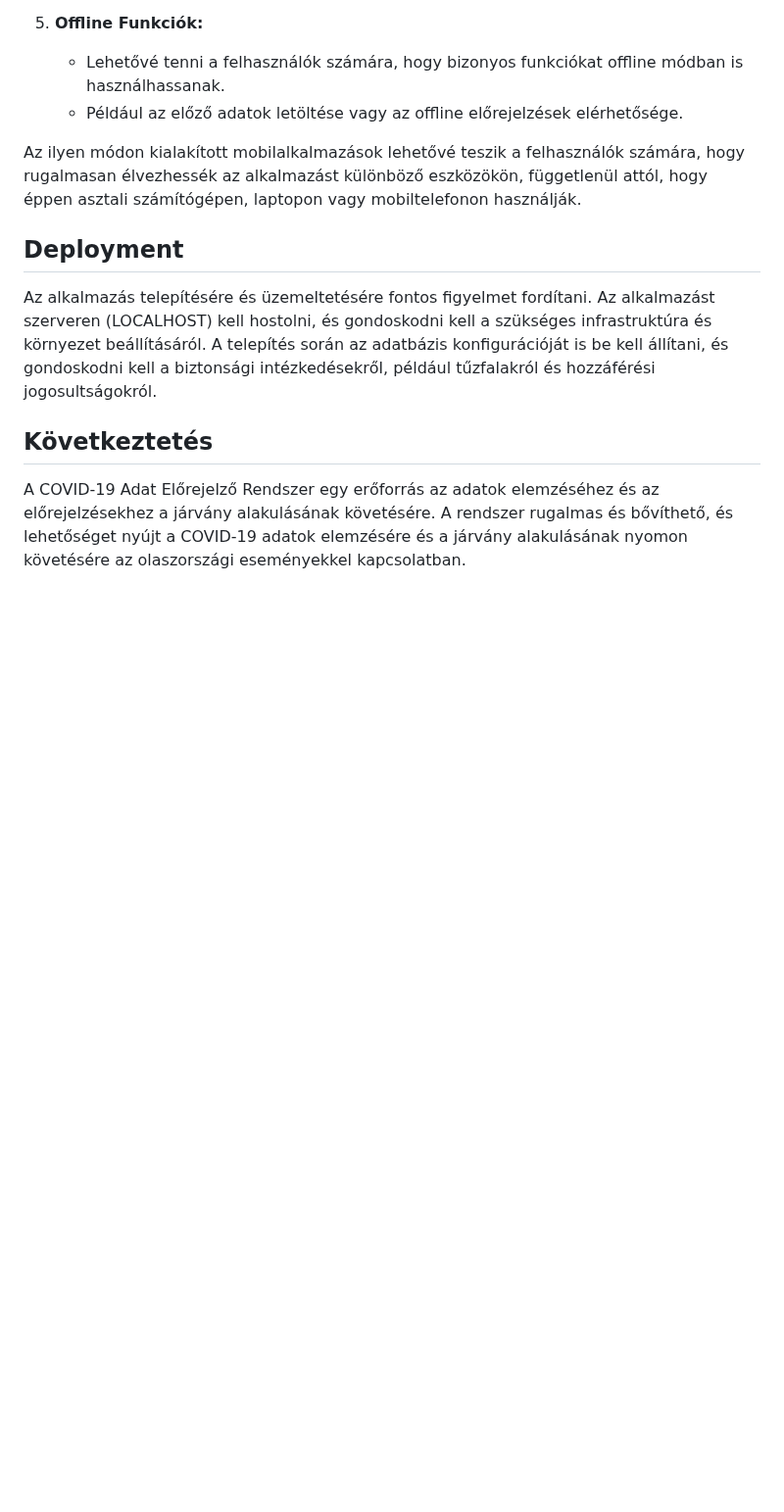
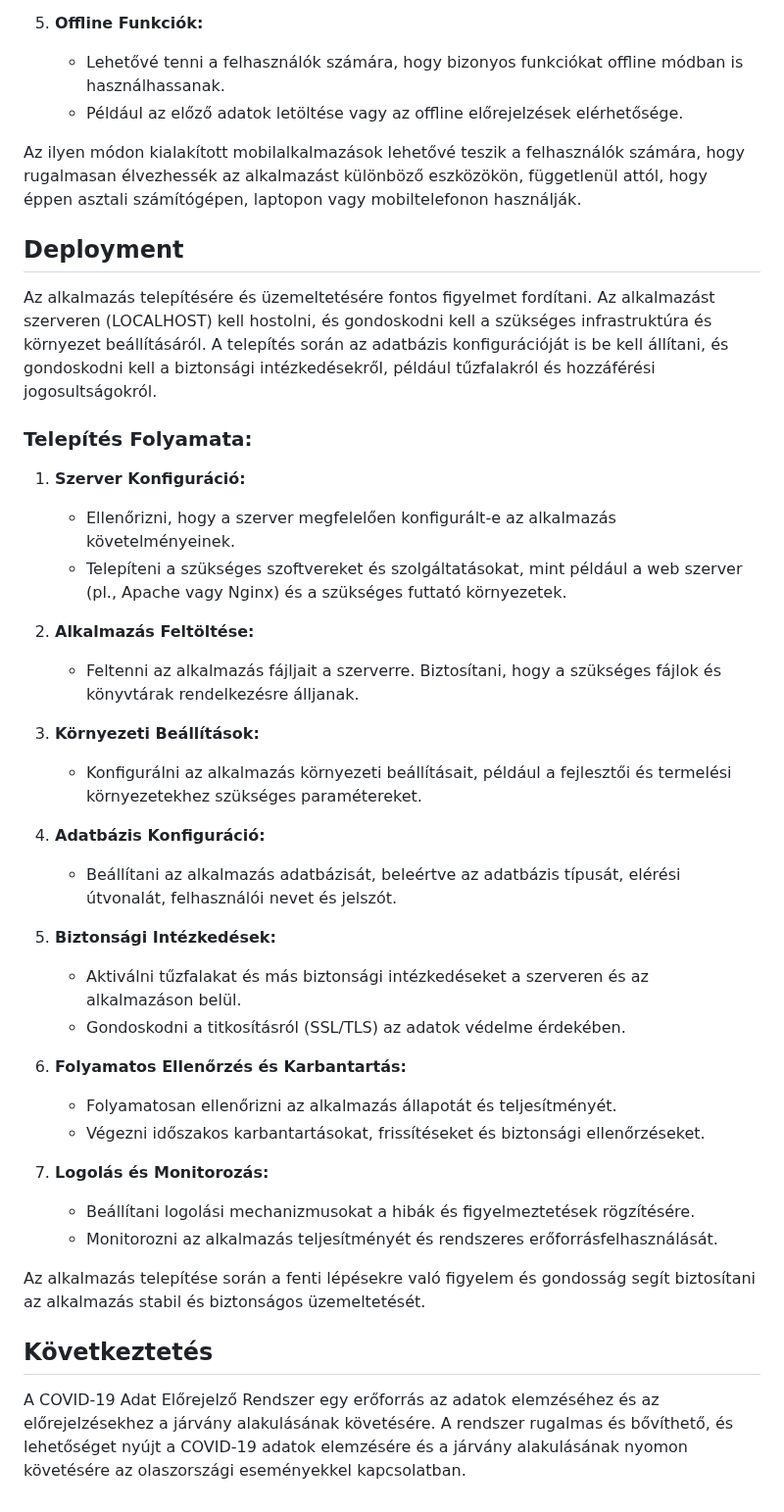
Before and after one commit to Buksii/szfmnagy23, a Markdown page: Project_Structure/rendszerterv.md, the part around the change. Shown at 98% size. GitHub-like rendering; blank space fills up the shorter version.

Commit message:
rendszertervupdate

```diff
--- a/Project_Structure/rendszerterv.md
+++ b/Project_Structure/rendszerterv.md
@@ -151,7 +151,37 @@ Az alkalmazásnak lehetőséget kell biztosítania a mobilalkalmazásokhoz tört
 Az ilyen módon kialakított mobilalkalmazások lehetővé teszik a felhasználók számára, hogy rugalmasan élvezhessék az alkalmazást különböző eszközökön, függetlenül attól, hogy éppen asztali számítógépen, laptopon vagy mobiltelefonon használják.
 
 ## Deployment
+
 Az alkalmazás telepítésére és üzemeltetésére fontos figyelmet fordítani. Az alkalmazást szerveren (LOCALHOST) kell hostolni, és gondoskodni kell a szükséges infrastruktúra és környezet beállításáról. A telepítés során az adatbázis konfigurációját is be kell állítani, és gondoskodni kell a biztonsági intézkedésekről, például tűzfalakról és hozzáférési jogosultságokról.
+
+### Telepítés Folyamata:
+
+1. **Szerver Konfiguráció:**
+   - Ellenőrizni, hogy a szerver megfelelően konfigurált-e az alkalmazás követelményeinek.
+   - Telepíteni a szükséges szoftvereket és szolgáltatásokat, mint például a web szerver (pl., Apache vagy Nginx) és a szükséges futtató környezetek.
+
+2. **Alkalmazás Feltöltése:**
+   - Feltenni az alkalmazás fájljait a szerverre. Biztosítani, hogy a szükséges fájlok és könyvtárak rendelkezésre álljanak.
+
+3. **Környezeti Beállítások:**
+   - Konfigurálni az alkalmazás környezeti beállításait, például a fejlesztői és termelési környezetekhez szükséges paramétereket.
+
+4. **Adatbázis Konfiguráció:**
+   - Beállítani az alkalmazás adatbázisát, beleértve az adatbázis típusát, elérési útvonalát, felhasználói nevet és jelszót.
+
+5. **Biztonsági Intézkedések:**
+   - Aktiválni tűzfalakat és más biztonsági intézkedéseket a szerveren és az alkalmazáson belül.
+   - Gondoskodni a titkosításról (SSL/TLS) az adatok védelme érdekében.
+
+6. **Folyamatos Ellenőrzés és Karbantartás:**
+   - Folyamatosan ellenőrizni az alkalmazás állapotát és teljesítményét.
+   - Végezni időszakos karbantartásokat, frissítéseket és biztonsági ellenőrzéseket.
+
+7. **Logolás és Monitorozás:**
+   - Beállítani logolási mechanizmusokat a hibák és figyelmeztetések rögzítésére.
+   - Monitorozni az alkalmazás teljesítményét és rendszeres erőforrásfelhasználását.
+
+Az alkalmazás telepítése során a fenti lépésekre való figyelem és gondosság segít biztosítani az alkalmazás stabil és biztonságos üzemeltetését.
 
 ## Következtetés
 
```
